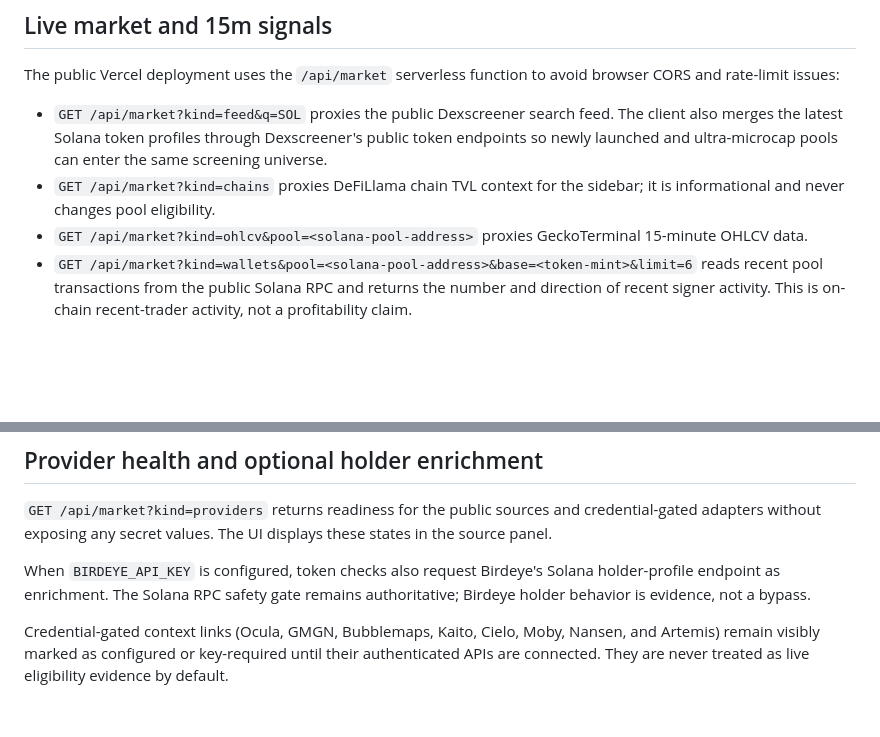
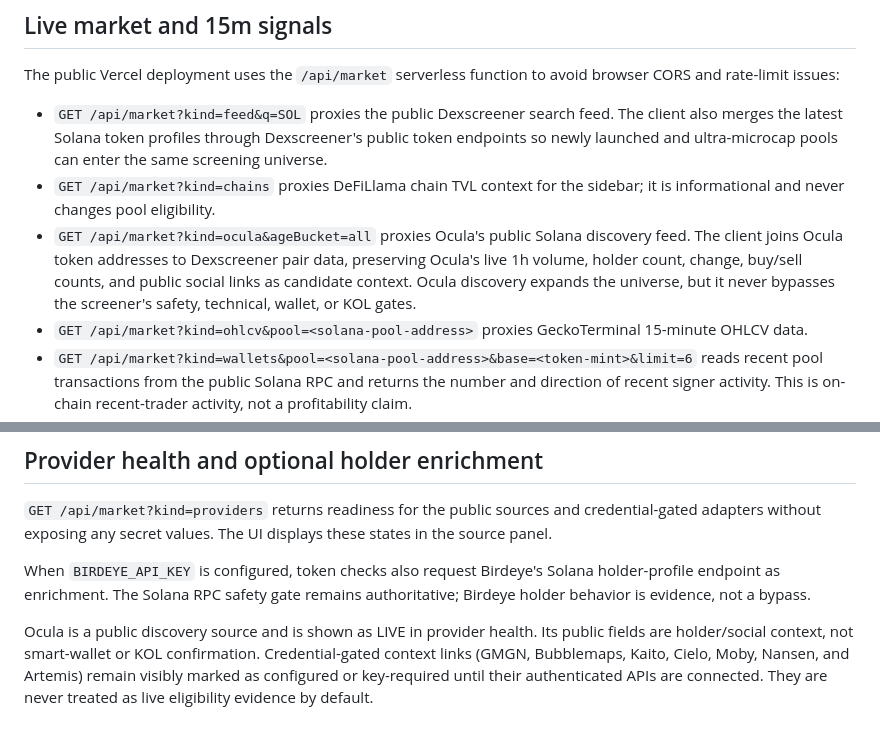
Before and after one commit to royhanantariksaaa/lp-screener, a Markdown page: intelligence-provider.md, 2 parts joined by grey strips. GitHub-like rendering; blank space fills up the shorter version.

Commit message:
Document Ocula public discovery adapter

```diff
--- a/intelligence-provider.md
+++ b/intelligence-provider.md
@@ -29,6 +29,7 @@ The public Vercel deployment uses the `/api/market` serverless function to avoid
 
 - `GET /api/market?kind=feed&q=SOL` proxies the public Dexscreener search feed. The client also merges the latest Solana token profiles through Dexscreener's public token endpoints so newly launched and ultra-microcap pools can enter the same screening universe.
 - `GET /api/market?kind=chains` proxies DeFiLlama chain TVL context for the sidebar; it is informational and never changes pool eligibility.
+- `GET /api/market?kind=ocula&ageBucket=all` proxies Ocula's public Solana discovery feed. The client joins Ocula token addresses to Dexscreener pair data, preserving Ocula's live 1h volume, holder count, change, buy/sell counts, and public social links as candidate context. Ocula discovery expands the universe, but it never bypasses the screener's safety, technical, wallet, or KOL gates.
 - `GET /api/market?kind=ohlcv&pool=<solana-pool-address>` proxies GeckoTerminal 15-minute OHLCV data.
 - `GET /api/market?kind=wallets&pool=<solana-pool-address>&base=<token-mint>&limit=6` reads recent pool transactions from the public Solana RPC and returns the number and direction of recent signer activity. This is on-chain recent-trader activity, not a profitability claim.
 - `GET /api/market?kind=token&mint=<token-mint>` checks mint authority, freeze authority, and the top-ten holder concentration proxy through Solana RPC.
@@ -44,4 +45,4 @@ The client calls token-safety checks for the highest-volume candidates, then enr
 
 When `BIRDEYE_API_KEY` is configured, token checks also request Birdeye's Solana holder-profile endpoint as enrichment. The Solana RPC safety gate remains authoritative; Birdeye holder behavior is evidence, not a bypass.
 
-Credential-gated context links (Ocula, GMGN, Bubblemaps, Kaito, Cielo, Moby, Nansen, and Artemis) remain visibly marked as configured or key-required until their authenticated APIs are connected. They are never treated as live eligibility evidence by default.
+Ocula is a public discovery source and is shown as LIVE in provider health. Its public fields are holder/social context, not smart-wallet or KOL confirmation. Credential-gated context links (GMGN, Bubblemaps, Kaito, Cielo, Moby, Nansen, and Artemis) remain visibly marked as configured or key-required until their authenticated APIs are connected. They are never treated as live eligibility evidence by default.
```
